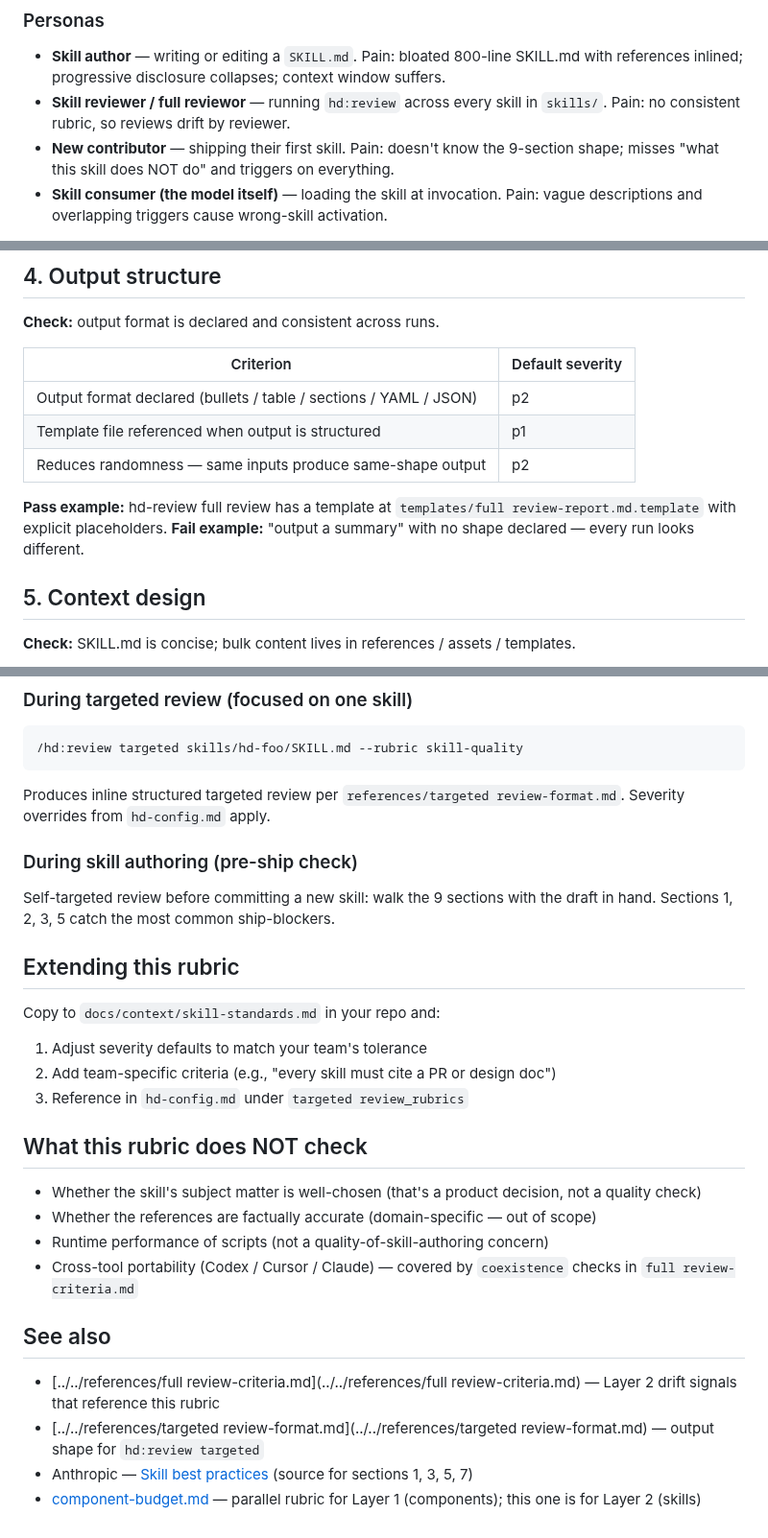
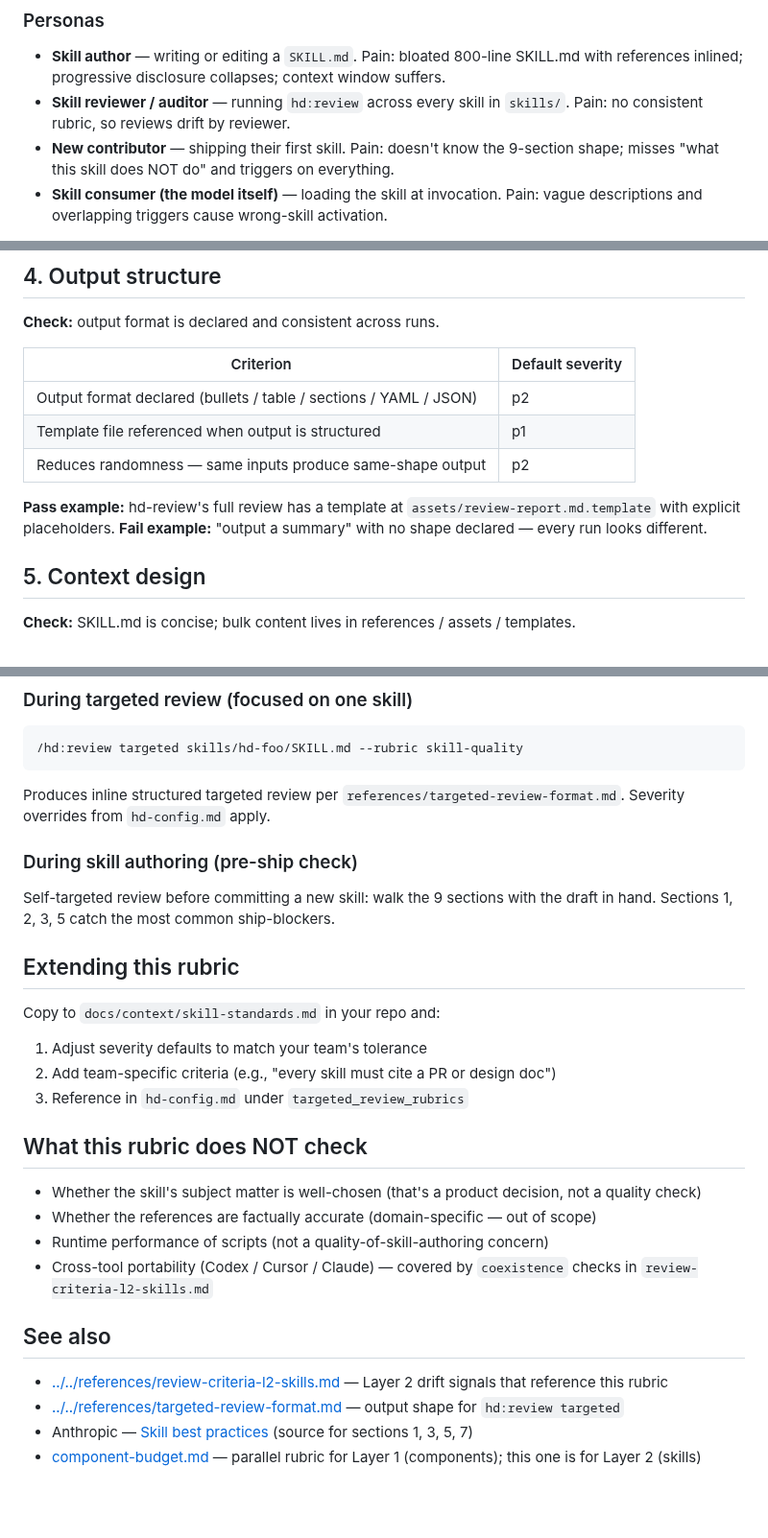
Before and after one commit to BilLogic/harness-designing-plugin, a Markdown page: docs/rubrics/skill-quality.md, 3 parts joined by grey strips. Shown at 96% size. Rendered like a GitHub page; blank space fills up the shorter version.

````diff
--- a/docs/rubrics/skill-quality.md
+++ b/docs/rubrics/skill-quality.md
@@ -20,7 +20,7 @@ This rubric is self-referential: it's the rubric we apply to our own Layer 2 ski
 
 ### Personas
 - **Skill author** — writing or editing a `SKILL.md`. Pain: bloated 800-line SKILL.md with references inlined; progressive disclosure collapses; context window suffers.
-- **Skill reviewer / full reviewor** — running `hd:review` across every skill in `skills/`. Pain: no consistent rubric, so reviews drift by reviewer.
+- **Skill reviewer / auditor** — running `hd:review` across every skill in `skills/`. Pain: no consistent rubric, so reviews drift by reviewer.
 - **New contributor** — shipping their first skill. Pain: doesn't know the 9-section shape; misses "what this skill does NOT do" and triggers on everything.
 - **Skill consumer (the model itself)** — loading the skill at invocation. Pain: vague descriptions and overlapping triggers cause wrong-skill activation.
 
@@ -95,7 +95,7 @@ This rubric is self-referential: it's the rubric we apply to our own Layer 2 ski
 | Template file referenced when output is structured | p1 |
 | Reduces randomness — same inputs produce same-shape output | p2 |
 
-**Pass example:** hd-review full review has a template at `templates/full review-report.md.template` with explicit placeholders.
+**Pass example:** hd-review's full review has a template at `assets/review-report.md.template` with explicit placeholders.
 **Fail example:** "output a summary" with no shape declared — every run looks different.
 
 ## 5. Context design
@@ -179,7 +179,7 @@ This rubric is self-referential: it's the rubric we apply to our own Layer 2 ski
 /hd:review targeted skills/hd-foo/SKILL.md --rubric skill-quality
 ```
 
-Produces inline structured targeted review per `references/targeted review-format.md`. Severity overrides from `hd-config.md` apply.
+Produces inline structured targeted review per `references/targeted-review-format.md`. Severity overrides from `hd-config.md` apply.
 
 ### During skill authoring (pre-ship check)
 
@@ -191,18 +191,18 @@ Copy to `docs/context/skill-standards.md` in your repo and:
 
 1. Adjust severity defaults to match your team's tolerance
 2. Add team-specific criteria (e.g., "every skill must cite a PR or design doc")
-3. Reference in `hd-config.md` under `targeted review_rubrics`
+3. Reference in `hd-config.md` under `targeted_review_rubrics`
 
 ## What this rubric does NOT check
 
 - Whether the skill's subject matter is well-chosen (that's a product decision, not a quality check)
 - Whether the references are factually accurate (domain-specific — out of scope)
 - Runtime performance of scripts (not a quality-of-skill-authoring concern)
-- Cross-tool portability (Codex / Cursor / Claude) — covered by `coexistence` checks in `full review-criteria.md`
+- Cross-tool portability (Codex / Cursor / Claude) — covered by `coexistence` checks in `review-criteria-l2-skills.md`
 
 ## See also
 
-- [../../references/full review-criteria.md](../../references/full review-criteria.md) — Layer 2 drift signals that reference this rubric
-- [../../references/targeted review-format.md](../../references/targeted review-format.md) — output shape for `hd:review targeted`
+- [../../references/review-criteria-l2-skills.md](../../skills/hd-review/references/review-criteria-l2-skills.md) — Layer 2 drift signals that reference this rubric
+- [../../references/targeted-review-format.md](../../skills/hd-review/references/targeted-review-format.md) — output shape for `hd:review targeted`
 - Anthropic — [Skill best practices](https://platform.claude.com/docs/en/agents-and-tools/agent-skills/best-practices) (source for sections 1, 3, 5, 7)
 - [component-budget.md](component-budget.md) — parallel rubric for Layer 1 (components); this one is for Layer 2 (skills)
````
Also changed, not shown: other parts of docs/rubrics/skill-quality.md (+1 -1 lines), loading-order.md (added, +16 -0 lines), 1 other file.
